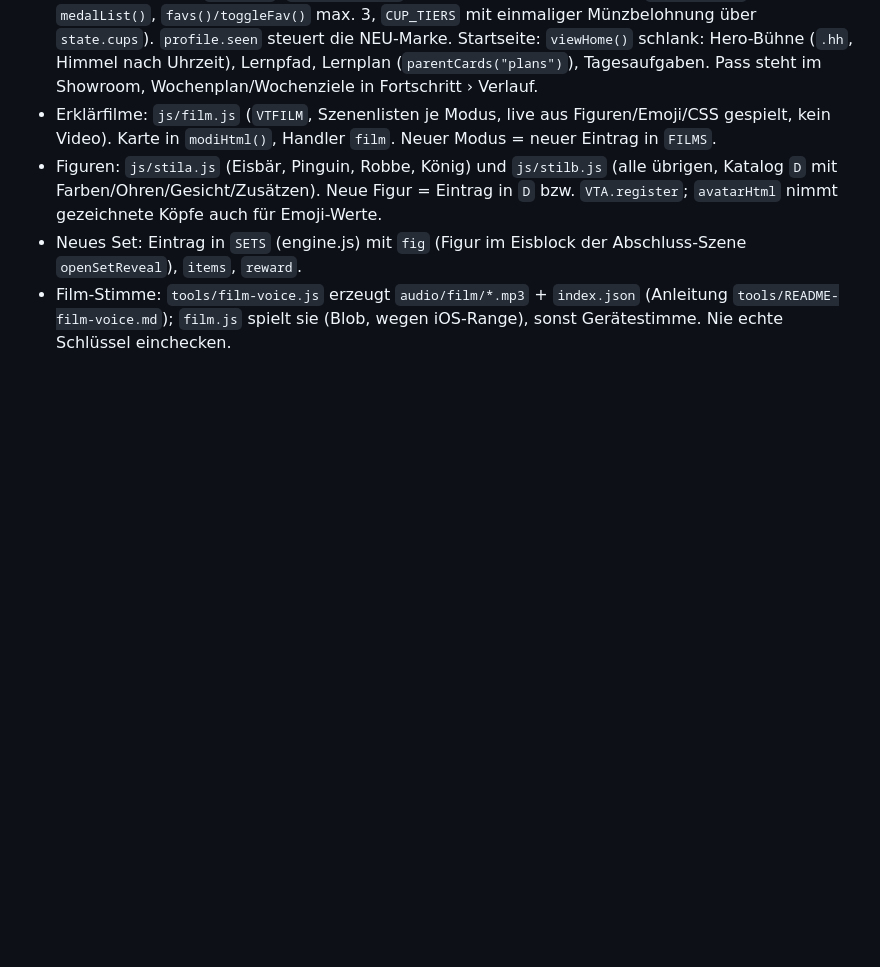
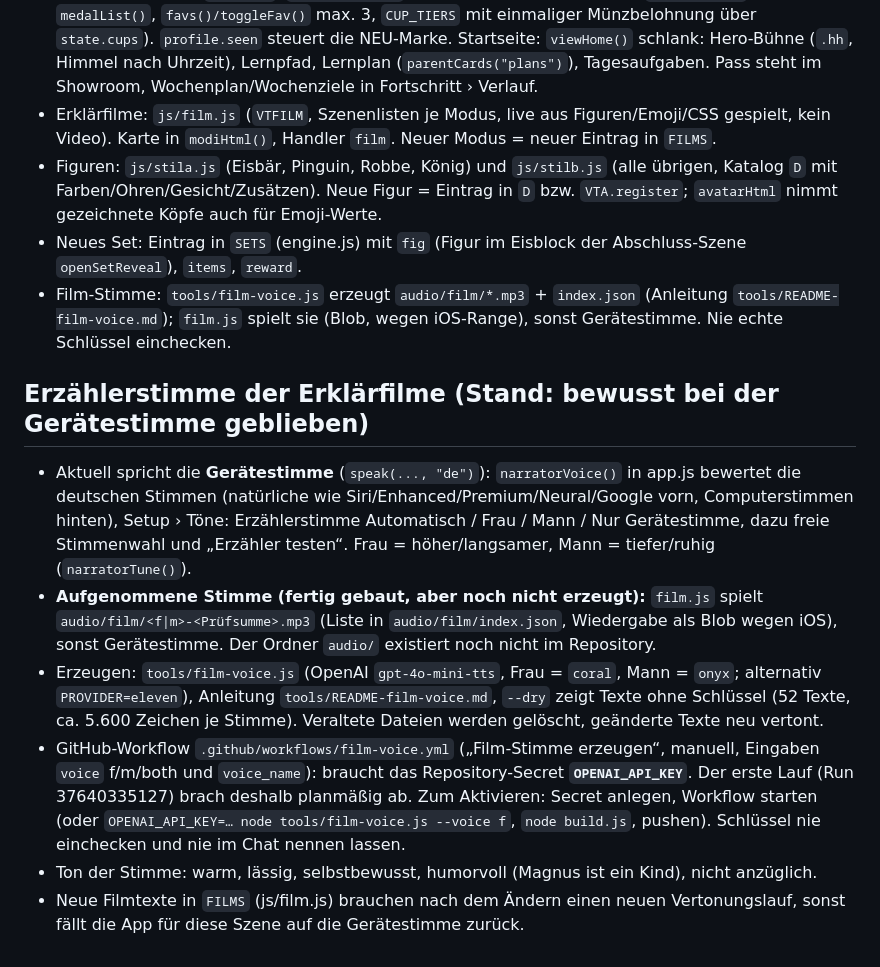
Before and after one commit to EXPLUSMORE/wordy, a Markdown page: CLAUDE.md, the part around the change. Drawn GitHub-style; blank space fills up the shorter version.

Commit message:
CLAUDE.md: Erzählerstimme der Erklärfilme dokumentiert
Co-Authored-By: Claude Sonnet 5.5 <noreply@anthropic.com>
Claude-Session: https://claude.ai/code/session_017n3JF5TC5nqkw7Ac5iyc47

```diff
--- a/CLAUDE.md
+++ b/CLAUDE.md
@@ -35,3 +35,11 @@ Lernfortschritts-Server: https://track.wordy.explusmore.com (eigenständig, Node
 - Figuren: `js/stila.js` (Eisbär, Pinguin, Robbe, König) und `js/stilb.js` (alle übrigen, Katalog `D` mit Farben/Ohren/Gesicht/Zusätzen). Neue Figur = Eintrag in `D` bzw. `VTA.register`; `avatarHtml` nimmt gezeichnete Köpfe auch für Emoji-Werte.
 - Neues Set: Eintrag in `SETS` (engine.js) mit `fig` (Figur im Eisblock der Abschluss-Szene `openSetReveal`), `items`, `reward`.
 - Film-Stimme: `tools/film-voice.js` erzeugt `audio/film/*.mp3` + `index.json` (Anleitung `tools/README-film-voice.md`); `film.js` spielt sie (Blob, wegen iOS-Range), sonst Gerätestimme. Nie echte Schlüssel einchecken.
+
+## Erzählerstimme der Erklärfilme (Stand: bewusst bei der Gerätestimme geblieben)
+- Aktuell spricht die **Gerätestimme** (`speak(..., "de")`): `narratorVoice()` in app.js bewertet die deutschen Stimmen (natürliche wie Siri/Enhanced/Premium/Neural/Google vorn, Computerstimmen hinten), Setup › Töne: Erzählerstimme Automatisch / Frau / Mann / Nur Gerätestimme, dazu freie Stimmenwahl und „Erzähler testen“. Frau = höher/langsamer, Mann = tiefer/ruhig (`narratorTune()`).
+- **Aufgenommene Stimme (fertig gebaut, aber noch nicht erzeugt):** `film.js` spielt `audio/film/<f|m>-<Prüfsumme>.mp3` (Liste in `audio/film/index.json`, Wiedergabe als Blob wegen iOS), sonst Gerätestimme. Der Ordner `audio/` existiert noch nicht im Repository.
+- Erzeugen: `tools/film-voice.js` (OpenAI `gpt-4o-mini-tts`, Frau = `coral`, Mann = `onyx`; alternativ `PROVIDER=eleven`), Anleitung `tools/README-film-voice.md`, `--dry` zeigt Texte ohne Schlüssel (52 Texte, ca. 5.600 Zeichen je Stimme). Veraltete Dateien werden gelöscht, geänderte Texte neu vertont.
+- GitHub-Workflow `.github/workflows/film-voice.yml` („Film-Stimme erzeugen“, manuell, Eingaben `voice` f/m/both und `voice_name`): braucht das Repository-Secret **`OPENAI_API_KEY`**. Der erste Lauf (Run 37640335127) brach deshalb planmäßig ab. Zum Aktivieren: Secret anlegen, Workflow starten (oder `OPENAI_API_KEY=… node tools/film-voice.js --voice f`, `node build.js`, pushen). Schlüssel nie einchecken und nie im Chat nennen lassen.
+- Ton der Stimme: warm, lässig, selbstbewusst, humorvoll (Magnus ist ein Kind), nicht anzüglich.
+- Neue Filmtexte in `FILMS` (js/film.js) brauchen nach dem Ändern einen neuen Vertonungslauf, sonst fällt die App für diese Szene auf die Gerätestimme zurück.
```
